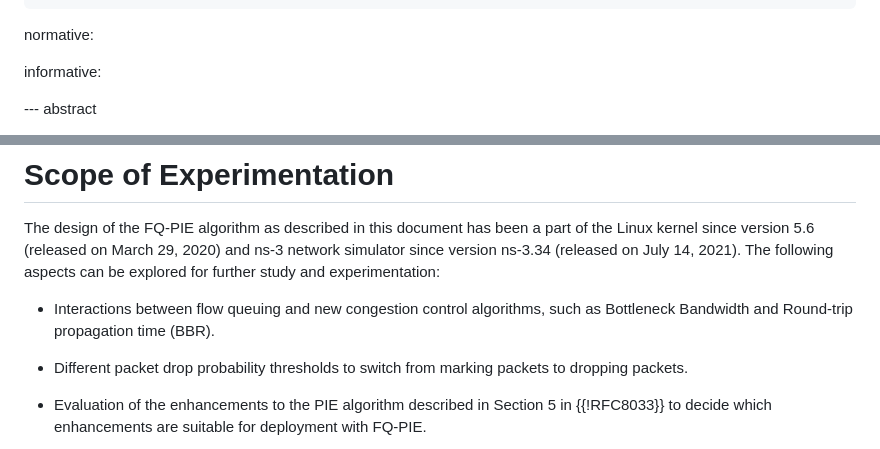
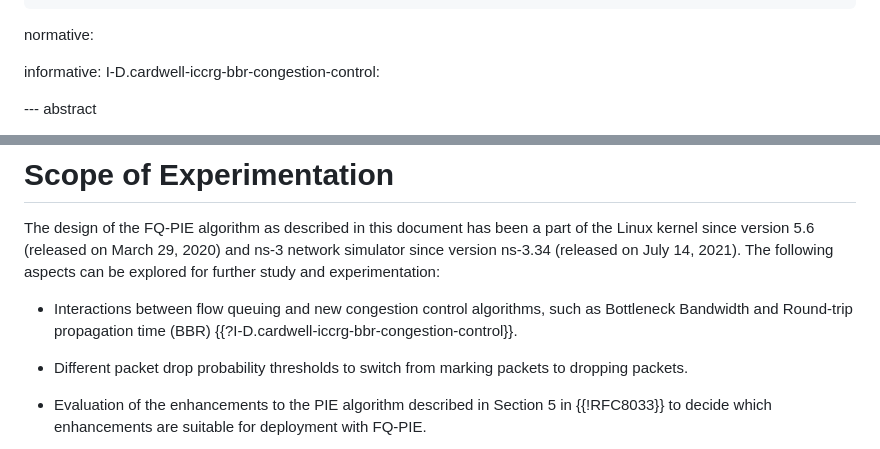
Before and after one commit to mohittahiliani/draft-tahiliani-tsvwg-fq-pie, a Markdown page: draft-tahiliani-tsvwg-fq-pie.md, 2 parts joined by grey strips. GitHub-like rendering.

Commit message:
Add reference for BBR I-D

```diff
--- a/draft-tahiliani-tsvwg-fq-pie.md
+++ b/draft-tahiliani-tsvwg-fq-pie.md
@@ -37,7 +37,7 @@ author:
 normative:
 
 informative:
-
+I-D.cardwell-iccrg-bbr-congestion-control:
 
 --- abstract
 
@@ -95,7 +95,7 @@ FQ-PIE MAY support ECN by marking ECN-Capable Transport (ECT) packets {{!RFC3168
 
 The design of the FQ-PIE algorithm as described in this document has been a part of the Linux kernel since version 5.6 (released on March 29, 2020) and ns-3 network simulator since version ns-3.34 (released on July 14, 2021). The following aspects can be explored for further study and experimentation:
 
-- Interactions between flow queuing and new congestion control algorithms, such as Bottleneck Bandwidth and Round-trip propagation time (BBR).
+- Interactions between flow queuing and new congestion control algorithms, such as Bottleneck Bandwidth and Round-trip propagation time (BBR) {{?I-D.cardwell-iccrg-bbr-congestion-control}}.
 
 - Different packet drop probability thresholds to switch from marking packets to dropping packets.
 
```
